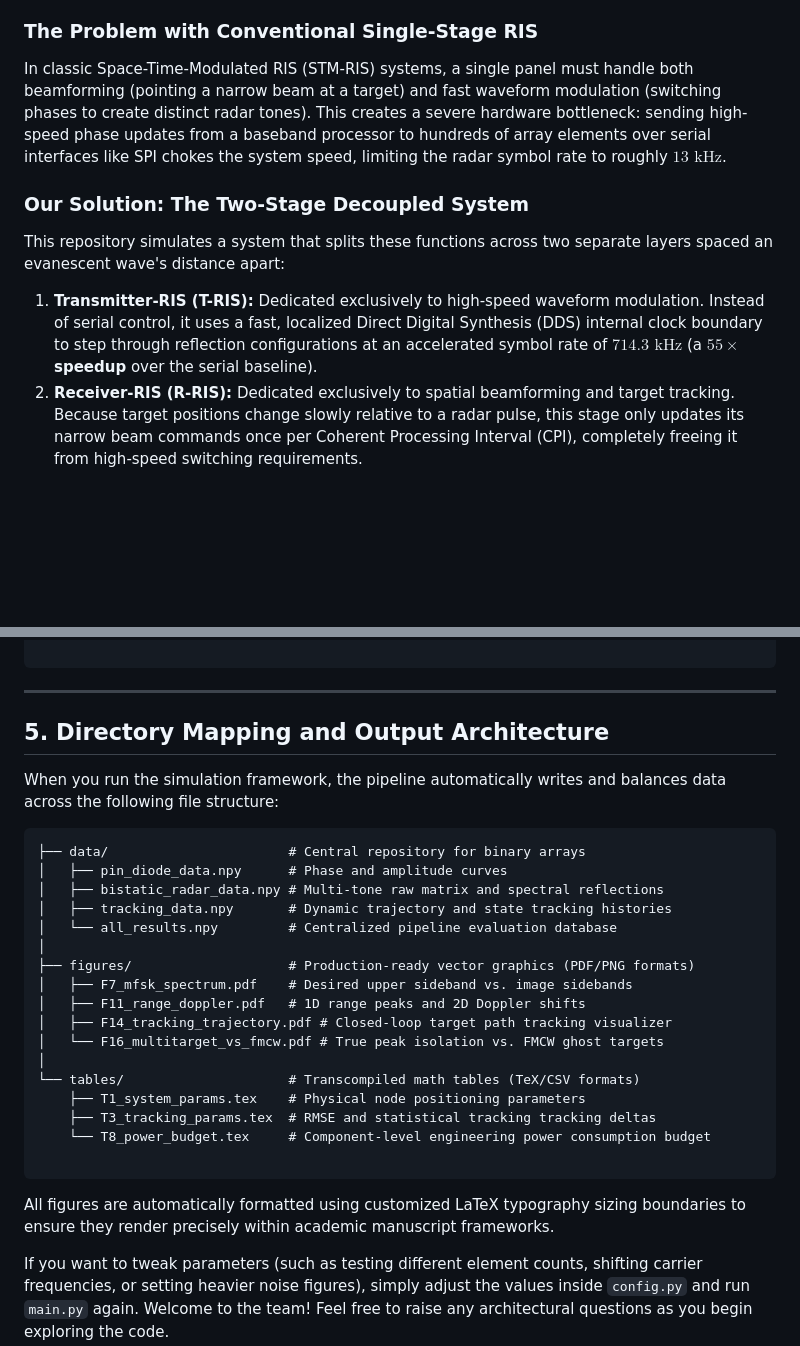
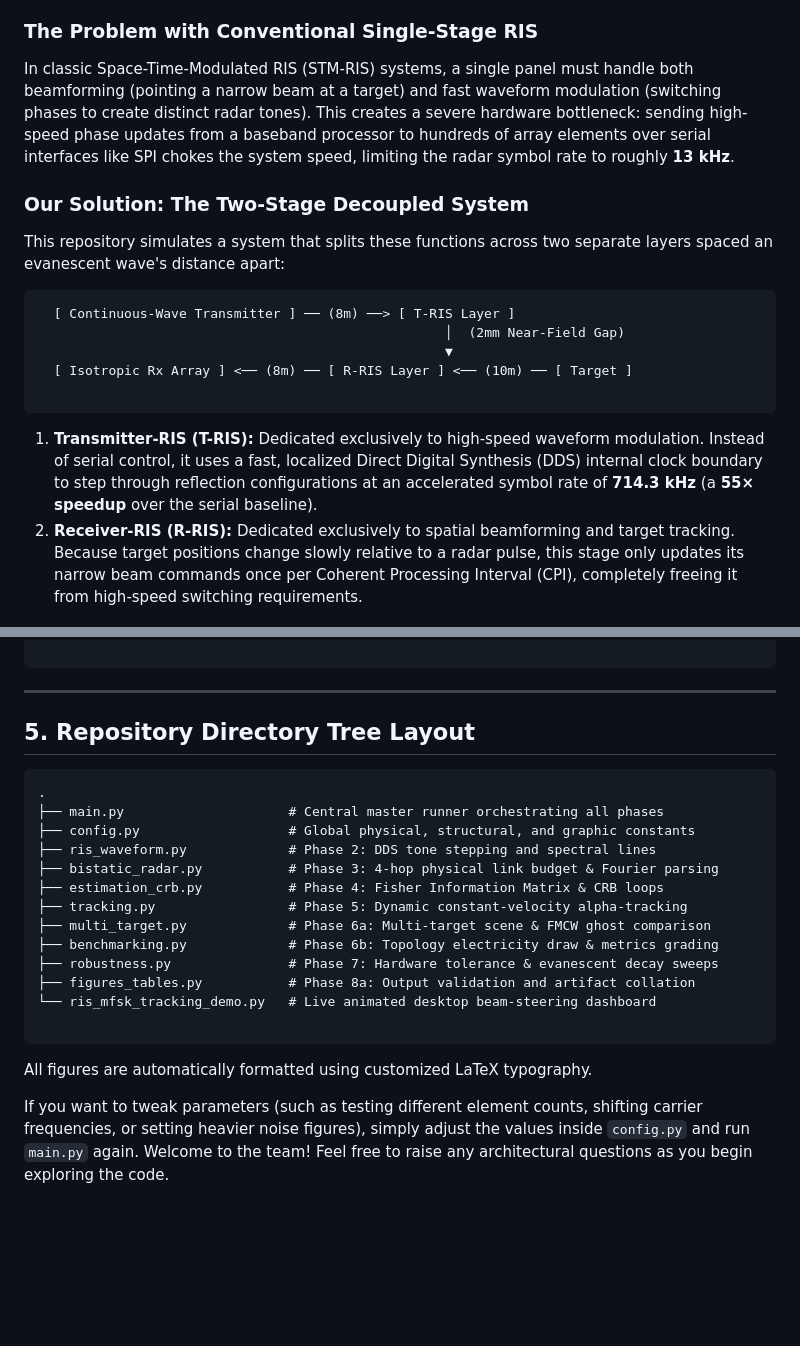
Before and after one commit to PavanMohanN/2S_RIS_MFSK, a Markdown page: README.md, 2 parts joined by grey strips. GitHub-like rendering; blank space fills up the shorter version.

````diff
--- a/README.md
+++ b/README.md
@@ -15,13 +14,21 @@ This suite simulates a closed-loop, physical radar sensing chain that leverages
 
 ### The Problem with Conventional Single-Stage RIS
 
-In classic Space-Time-Modulated RIS (STM-RIS) systems, a single panel must handle both beamforming (pointing a narrow beam at a target) and fast waveform modulation (switching phases to create distinct radar tones). This creates a severe hardware bottleneck: sending high-speed phase updates from a baseband processor to hundreds of array elements over serial interfaces like SPI chokes the system speed, limiting the radar symbol rate to roughly **$13\text{ kHz}$**.
+In classic Space-Time-Modulated RIS (STM-RIS) systems, a single panel must handle both beamforming (pointing a narrow beam at a target) and fast waveform modulation (switching phases to create distinct radar tones). This creates a severe hardware bottleneck: sending high-speed phase updates from a baseband processor to hundreds of array elements over serial interfaces like SPI chokes the system speed, limiting the radar symbol rate to roughly **13 kHz**.
 
 ### Our Solution: The Two-Stage Decoupled System
 
 This repository simulates a system that splits these functions across two separate layers spaced an evanescent wave's distance apart:
 
-1. **Transmitter-RIS (T-RIS):** Dedicated exclusively to high-speed waveform modulation. Instead of serial control, it uses a fast, localized Direct Digital Synthesis (DDS) internal clock boundary to step through reflection configurations at an accelerated symbol rate of **$714.3\text{ kHz}$** (a **$55\times$ speedup** over the serial baseline).
+```
+  [ Continuous-Wave Transmitter ] ── (8m) ──> [ T-RIS Layer ]
+                                                    │  (2mm Near-Field Gap)
+                                                    ▼
+  [ Isotropic Rx Array ] <── (8m) ── [ R-RIS Layer ] <── (10m) ── [ Target ]
+
+```
+
+1. **Transmitter-RIS (T-RIS):** Dedicated exclusively to high-speed waveform modulation. Instead of serial control, it uses a fast, localized Direct Digital Synthesis (DDS) internal clock boundary to step through reflection configurations at an accelerated symbol rate of **714.3 kHz** (a **55× speedup** over the serial baseline).
 2. **Receiver-RIS (R-RIS):** Dedicated exclusively to spatial beamforming and target tracking. Because target positions change slowly relative to a radar pulse, this stage only updates its narrow beam commands once per Coherent Processing Interval (CPI), completely freeing it from high-speed switching requirements.
 
 ### The Radar Waveform: M-FSK vs. FMCW
@@ -143,31 +150,25 @@ python ris_mfsk_tracking_demo.py
 
 ---
 
-## 5. Directory Mapping and Output Architecture
+## 5. Repository Directory Tree Layout
 
-When you run the simulation framework, the pipeline automatically writes and balances data across the following file structure:
-
-```
-├── data/                       # Central repository for binary arrays
-│   ├── pin_diode_data.npy      # Phase and amplitude curves
-│   ├── bistatic_radar_data.npy # Multi-tone raw matrix and spectral reflections
-│   ├── tracking_data.npy       # Dynamic trajectory and state tracking histories
-│   └── all_results.npy         # Centralized pipeline evaluation database
-│
-├── figures/                    # Production-ready vector graphics (PDF/PNG formats)
-│   ├── F7_mfsk_spectrum.pdf    # Desired upper sideband vs. image sidebands
-│   ├── F11_range_doppler.pdf   # 1D range peaks and 2D Doppler shifts
-│   ├── F14_tracking_trajectory.pdf # Closed-loop target path tracking visualizer
-│   └── F16_multitarget_vs_fmcw.pdf # True peak isolation vs. FMCW ghost targets
-│
-└── tables/                     # Transcompiled math tables (TeX/CSV formats)
-    ├── T1_system_params.tex    # Physical node positioning parameters
-    ├── T3_tracking_params.tex  # RMSE and statistical tracking tracking deltas
-    └── T8_power_budget.tex     # Component-level engineering power consumption budget
+```text
+.
+├── main.py                     # Central master runner orchestrating all phases
+├── config.py                   # Global physical, structural, and graphic constants
+├── ris_waveform.py             # Phase 2: DDS tone stepping and spectral lines
+├── bistatic_radar.py           # Phase 3: 4-hop physical link budget & Fourier parsing
+├── estimation_crb.py           # Phase 4: Fisher Information Matrix & CRB loops
+├── tracking.py                 # Phase 5: Dynamic constant-velocity alpha-tracking
+├── multi_target.py             # Phase 6a: Multi-target scene & FMCW ghost comparison
+├── benchmarking.py             # Phase 6b: Topology electricity draw & metrics grading
+├── robustness.py               # Phase 7: Hardware tolerance & evanescent decay sweeps
+├── figures_tables.py           # Phase 8a: Output validation and artifact collation
+└── ris_mfsk_tracking_demo.py   # Live animated desktop beam-steering dashboard
 
 ```
 
-All figures are automatically formatted using customized LaTeX typography sizing boundaries to ensure they render precisely within academic manuscript frameworks.
+All figures are automatically formatted using customized LaTeX typography.
 
 If you want to tweak parameters (such as testing different element counts, shifting carrier frequencies, or setting heavier noise figures), simply adjust the values inside `config.py` and run `main.py` again. Welcome to the team! Feel free to raise any architectural questions as you begin exploring the code.
 
````
Also changed, not shown: other parts of README.md (+10 -11 lines).
